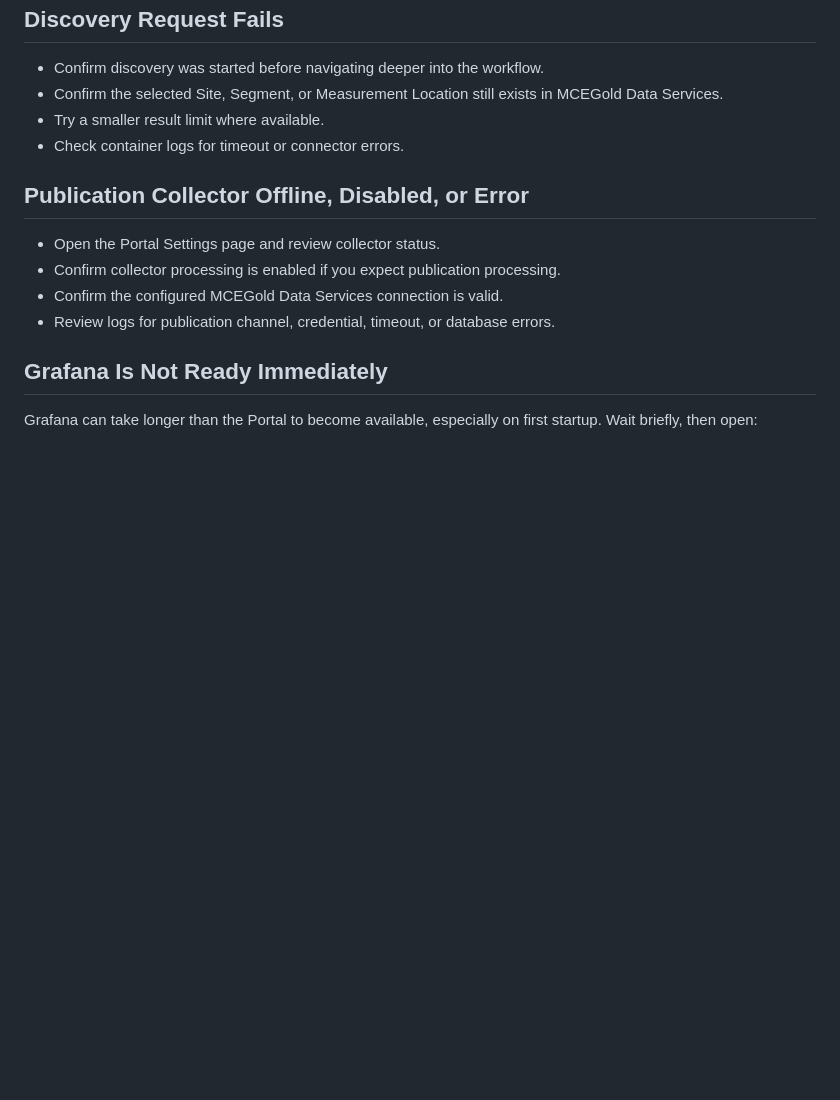
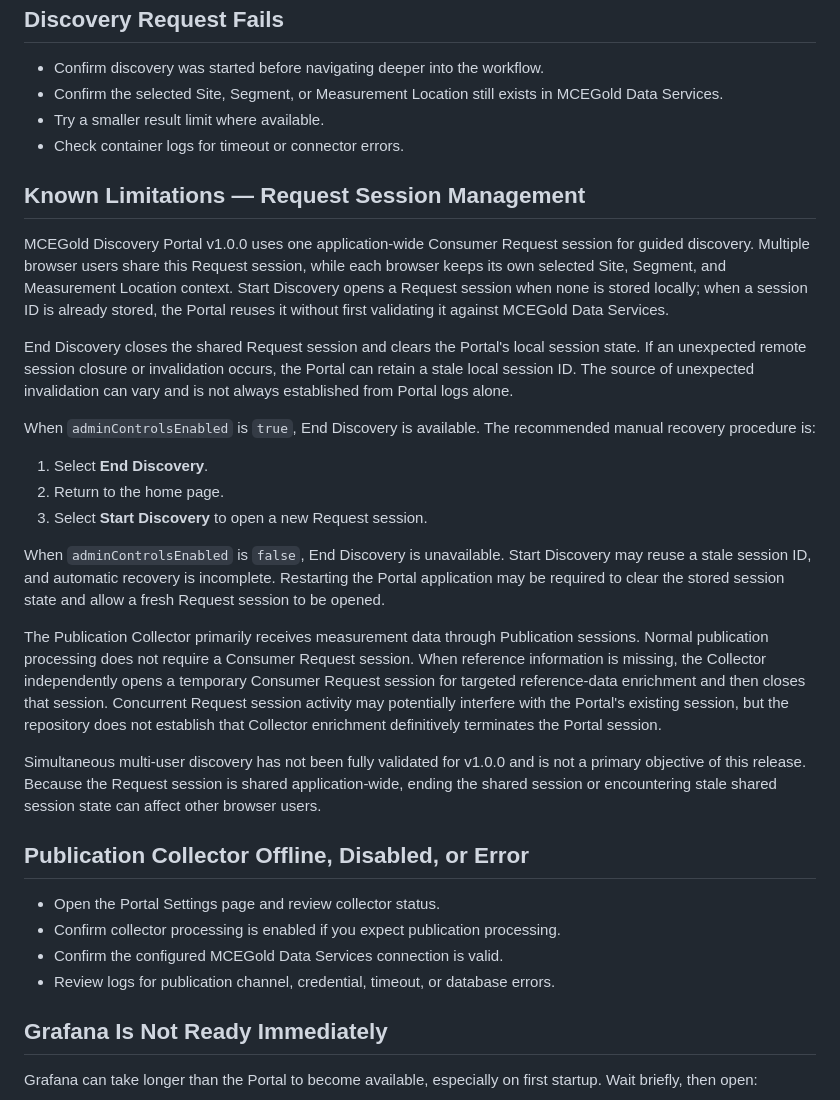
Before and after one commit to PdMA-Corporation/MCEGold.Discovery.Portal, a Markdown page: docs/troubleshooting.md, the part around the change. Rendered like a GitHub page; blank space fills up the shorter version.

Commit message:
Document request session limitations and recovery

```diff
--- a/docs/troubleshooting.md
+++ b/docs/troubleshooting.md
@@ -86,6 +86,24 @@ If you intentionally want to discard all local state, use the clean reset proced
 - Try a smaller result limit where available.
 - Check container logs for timeout or connector errors.
 
+## Known Limitations — Request Session Management
+
+MCEGold Discovery Portal v1.0.0 uses one application-wide Consumer Request session for guided discovery. Multiple browser users share this Request session, while each browser keeps its own selected Site, Segment, and Measurement Location context. Start Discovery opens a Request session when none is stored locally; when a session ID is already stored, the Portal reuses it without first validating it against MCEGold Data Services.
+
+End Discovery closes the shared Request session and clears the Portal's local session state. If an unexpected remote session closure or invalidation occurs, the Portal can retain a stale local session ID. The source of unexpected invalidation can vary and is not always established from Portal logs alone.
+
+When `adminControlsEnabled` is `true`, End Discovery is available. The recommended manual recovery procedure is:
+
+1. Select **End Discovery**.
+2. Return to the home page.
+3. Select **Start Discovery** to open a new Request session.
+
+When `adminControlsEnabled` is `false`, End Discovery is unavailable. Start Discovery may reuse a stale session ID, and automatic recovery is incomplete. Restarting the Portal application may be required to clear the stored session state and allow a fresh Request session to be opened.
+
+The Publication Collector primarily receives measurement data through Publication sessions. Normal publication processing does not require a Consumer Request session. When reference information is missing, the Collector independently opens a temporary Consumer Request session for targeted reference-data enrichment and then closes that session. Concurrent Request session activity may potentially interfere with the Portal's existing session, but the repository does not establish that Collector enrichment definitively terminates the Portal session.
+
+Simultaneous multi-user discovery has not been fully validated for v1.0.0 and is not a primary objective of this release. Because the Request session is shared application-wide, ending the shared session or encountering stale shared session state can affect other browser users.
+
 ## Publication Collector Offline, Disabled, or Error
 
 - Open the Portal Settings page and review collector status.
```
